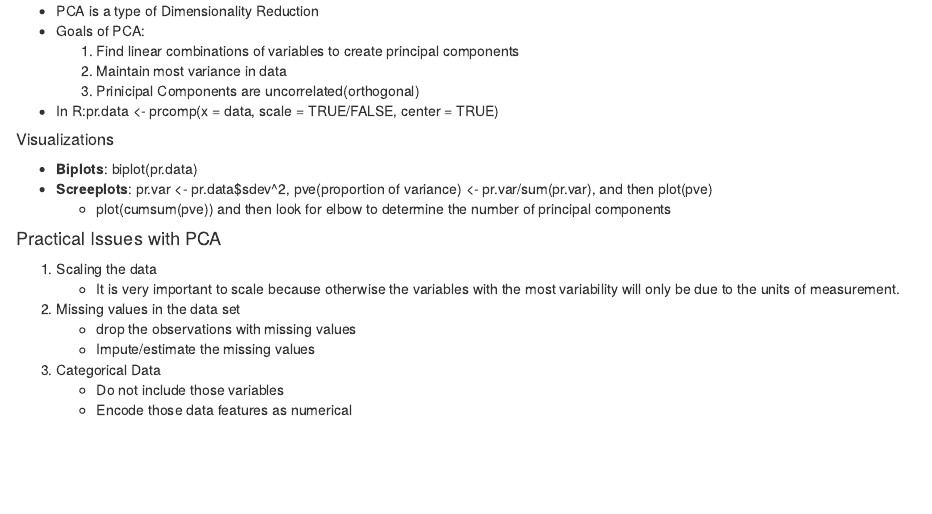
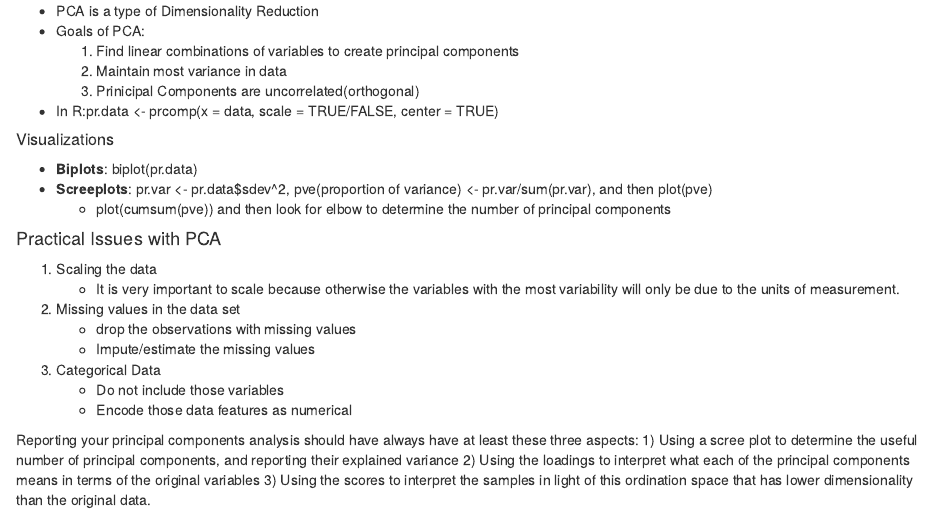
Before and after one commit to shannonpileggi/SR--Pang--BU, an R Markdown document (Notes/Data Camp/DCULch3notes.Rmd): the page in a window 1100 px wide, from 240 px down. Rendered offline with R 4.5, knitr and Pandoc, with nearby package versions.

Commit message:
Added some Notes

```diff
--- a/Notes/Data Camp/DCULch3notes.Rmd
+++ b/Notes/Data Camp/DCULch3notes.Rmd
@@ -31,3 +31,7 @@ output: html_document
 3. Categorical Data
     * Do not include those variables
     * Encode those data features as numerical
+
+Reporting your principal components analysis should have always have at least these three aspects:     1) Using a scree plot to determine the useful number of principal components, and reporting their explained variance
+    2) Using the loadings to interpret what each of the principal components means in terms of the original variables
+    3) Using the scores to interpret the samples in light of this ordination space that has lower dimensionality than the original data.
```
